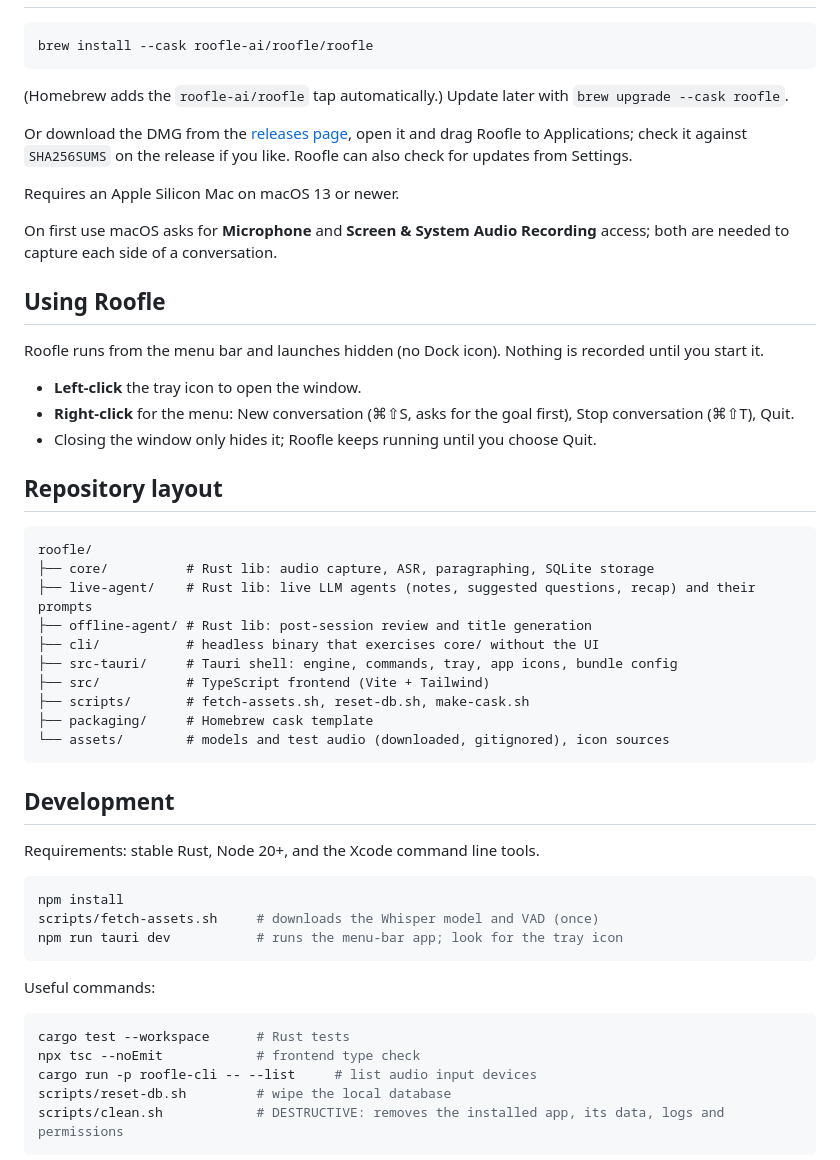
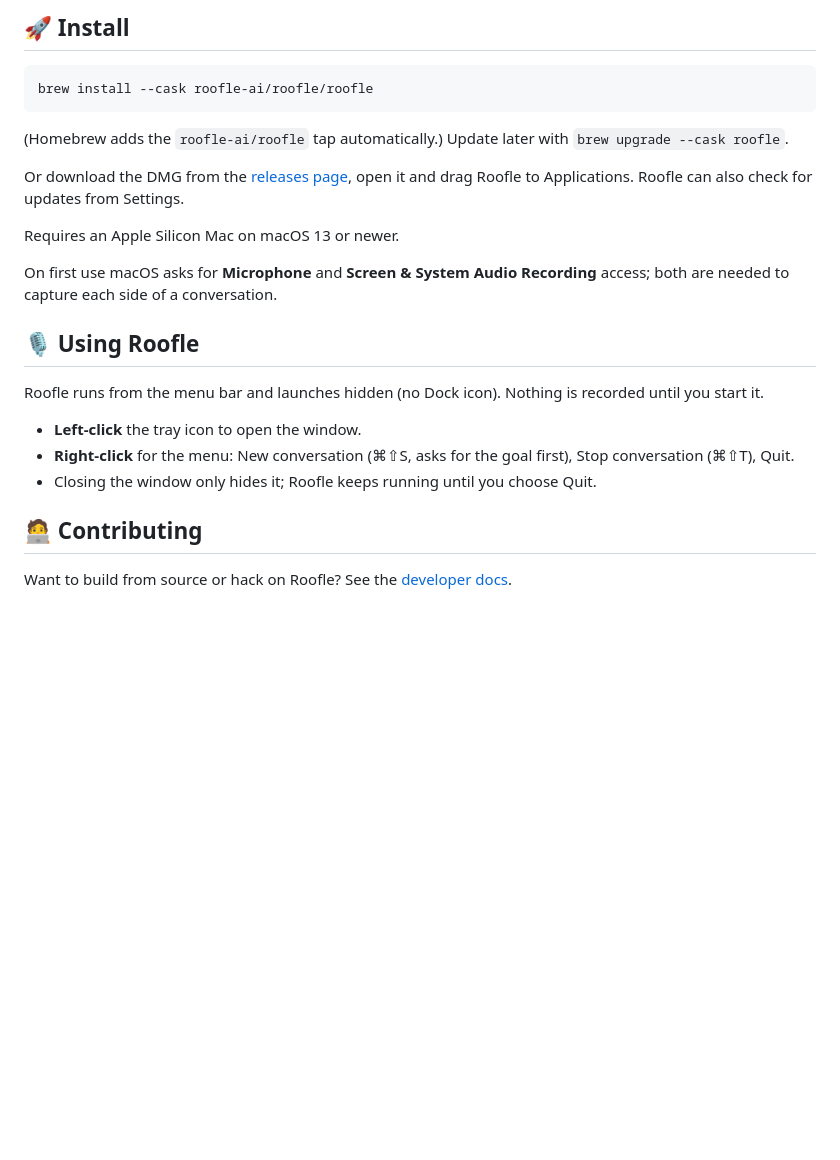
Before and after one commit to roofle-ai/roofle, a Markdown page: README.md, the part around one of its changes. Drawn GitHub-style; blank space fills up the shorter version.

````diff
--- a/README.md
+++ b/README.md
@@ -19,3 +70,4 @@ questions and reviews use an LLM through an API key you provide in Settings.
+## 🚀 Install
 
 ```sh
 brew install --cask roofle-ai/roofle/roofle
@@ -25,15 +77,15 @@ brew install --cask roofle-ai/roofle/roofle
 `brew upgrade --cask roofle`.
 
 Or download the DMG from the [releases page](https://github.com/roofle-ai/roofle/releases),
-open it and drag Roofle to Applications; check it against `SHA256SUMS` on the
-release if you like. Roofle can also check for updates from Settings.
+open it and drag Roofle to Applications. Roofle can also check for updates from
+Settings.
 
 Requires an Apple Silicon Mac on macOS 13 or newer.
 
 On first use macOS asks for **Microphone** and **Screen & System Audio
 Recording** access; both are needed to capture each side of a conversation.
 
-## Using Roofle
+## 🎙️ Using Roofle
 
 Roofle runs from the menu bar and launches hidden (no Dock icon). Nothing is
 recorded until you start it.
@@ -42,38 +94,7 @@ recorded until you start it.
 - **Right-click** for the menu: New conversation (⌘⇧S, asks for the goal first), Stop conversation (⌘⇧T), Quit.
 - Closing the window only hides it; Roofle keeps running until you choose Quit.
 
-## Repository layout
+## 🧑‍💻 Contributing
 
-```
-roofle/
-├── core/          # Rust lib: audio capture, ASR, paragraphing, SQLite storage
-├── live-agent/    # Rust lib: live LLM agents (notes, suggested questions, recap) and their prompts
-├── offline-agent/ # Rust lib: post-session review and title generation
-├── cli/           # headless binary that exercises core/ without the UI
-├── src-tauri/     # Tauri shell: engine, commands, tray, app icons, bundle config
-├── src/           # TypeScript frontend (Vite + Tailwind)
-├── scripts/       # fetch-assets.sh, reset-db.sh, make-cask.sh
-├── packaging/     # Homebrew cask template
-└── assets/        # models and test audio (downloaded, gitignored), icon sources
-```
+Want to build from source or hack on Roofle? See the [developer docs](docs/DEVELOPMENT.md).
 
-## Development
-
-Requirements: stable Rust, Node 20+, and the Xcode command line tools.
-
-```sh
-npm install
-scripts/fetch-assets.sh     # downloads the Whisper model and VAD (once)
-npm run tauri dev           # runs the menu-bar app; look for the tray icon
-```
-
-Useful commands:
-
-```sh
-cargo test --workspace      # Rust tests
-npx tsc --noEmit            # frontend type check
-cargo run -p roofle-cli -- --list     # list audio input devices
-scripts/reset-db.sh         # wipe the local database
-scripts/clean.sh            # DESTRUCTIVE: removes the installed app, its data, logs and permissions
-```
-
````
Also changed, not shown: other parts of README.md (+68 -35 lines), docs/DEVELOPMENT.md (added, +60 -0 lines).
